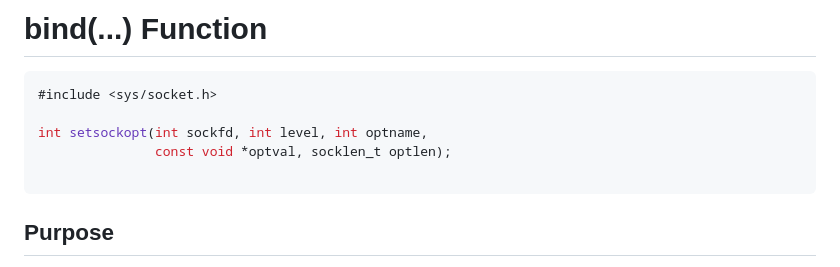
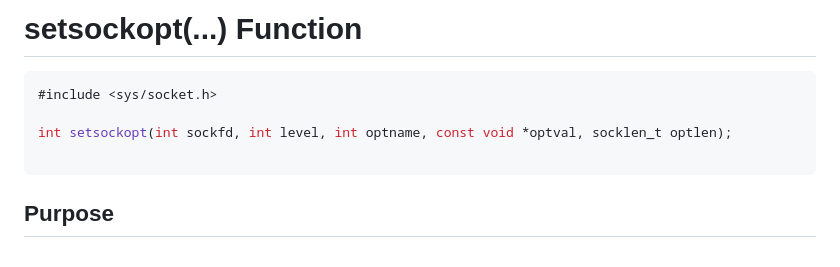
Before and after one commit to NULL-Term1nat0r/webserv, a Markdown page: ReadmeFiles/newWebservCommands/setsockopt.md, the part around the change. Rendered like a GitHub page.

Commit message:
test stash

````diff
--- a/ReadmeFiles/newWebservCommands/setsockopt.md
+++ b/ReadmeFiles/newWebservCommands/setsockopt.md
@@ -1,10 +1,9 @@
-# bind(...) Function
+# setsockopt(...) Function
 
 ```c
 #include <sys/socket.h>
 
-int setsockopt(int sockfd, int level, int optname,
-               const void *optval, socklen_t optlen);
+int setsockopt(int sockfd, int level, int optname, const void *optval, socklen_t optlen);
 
 ```
 
````
